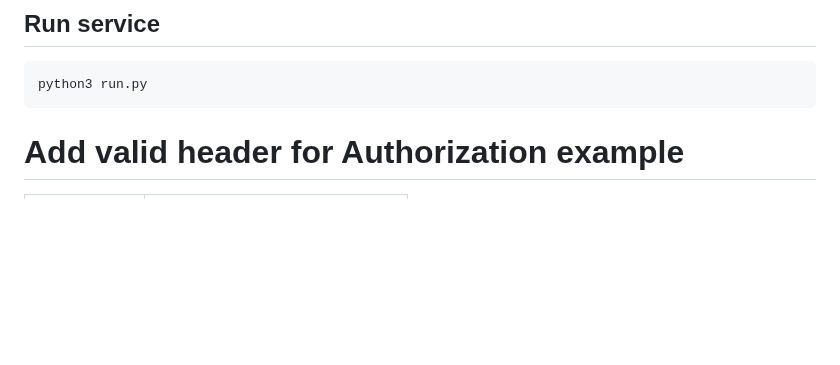
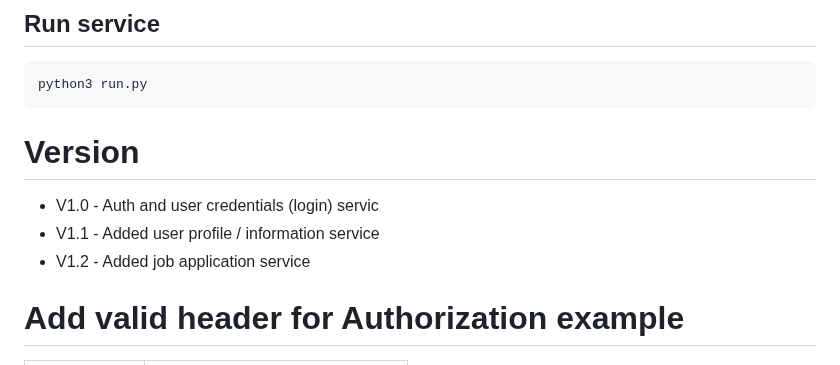
Before and after one commit to wms2711/TFJ_authentication_service, a Markdown page: README.md, the part around the change. GitHub-like rendering; blank space fills up the shorter version.

Commit message:
adjust docs: version

````diff
--- a/README.md
+++ b/README.md
@@ -11,6 +11,11 @@ source <your-env>/bin/activate
 ```bash
 python3 run.py
 ```
+
+# Version
+- V1.0 - Auth and user credentials (login) servic
+- V1.1 - Added user profile / information service
+- V1.2 - Added job application service
 
 # Add valid header for Authorization example
 | Key           | Value |
````
